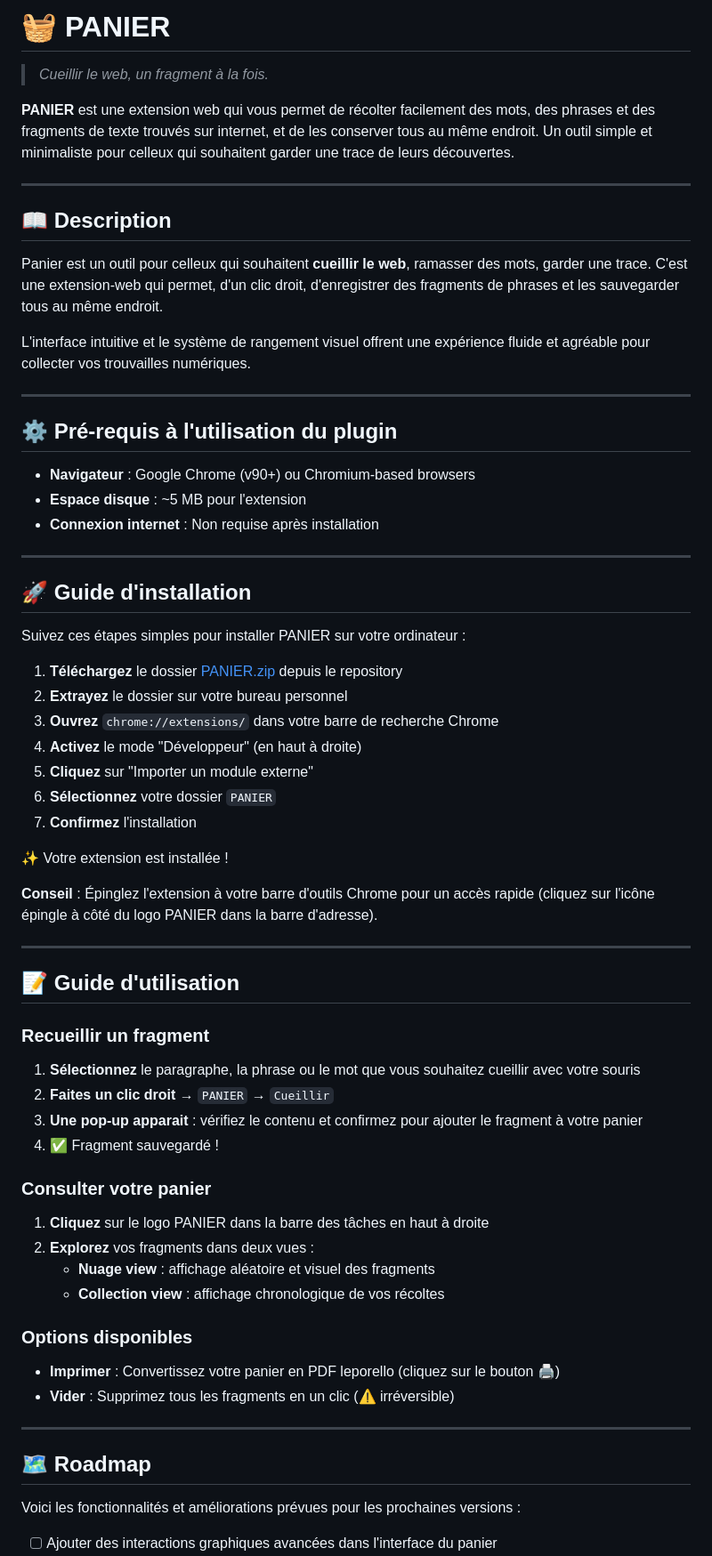
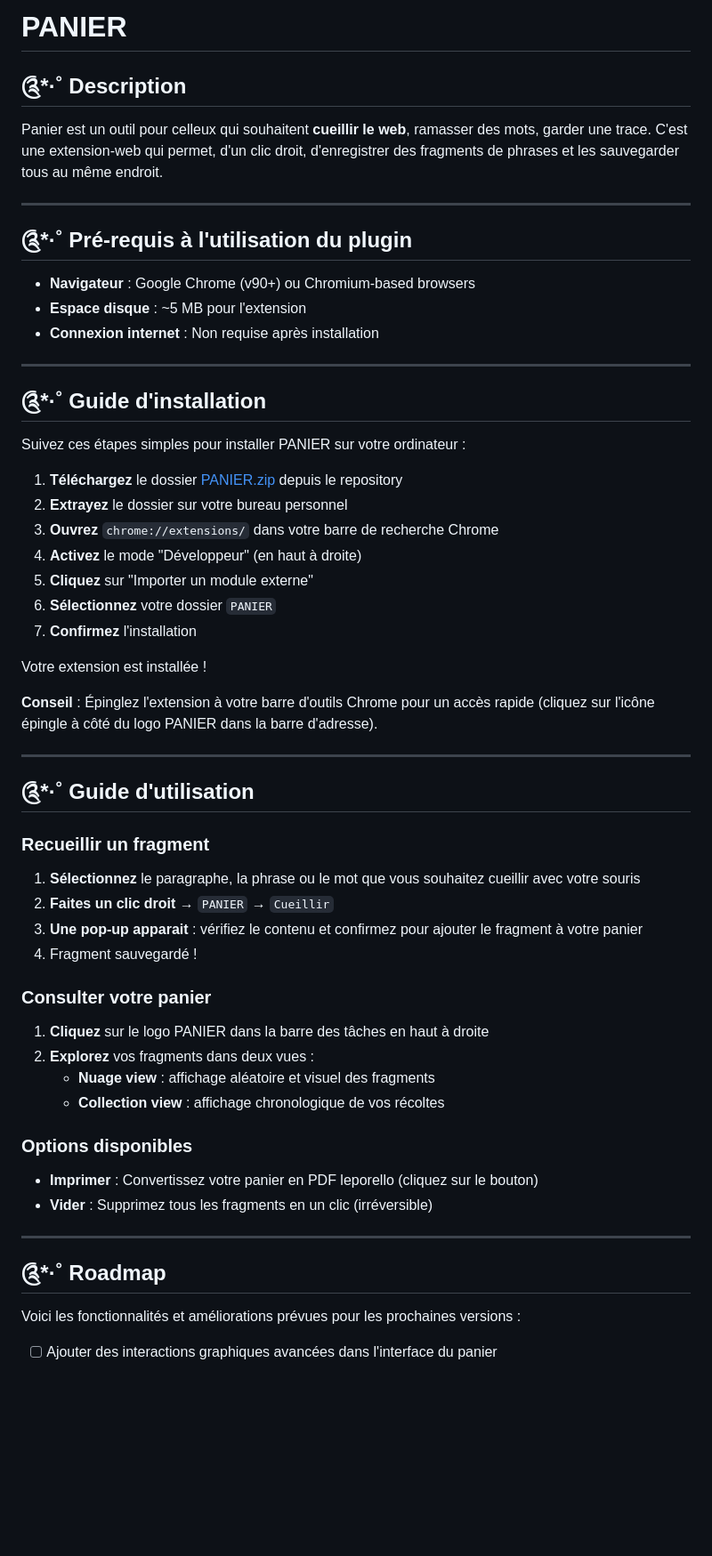
Before and after one commit to 4daile/PANIER, a Markdown page: README.md, the part around one of its changes. Shown at 89% size. Rendered like a GitHub page; blank space fills up the shorter version.

```diff
--- a/README.md
+++ b/README.md
@@ -1,20 +1,12 @@
-# 🧺 PANIER
+# PANIER
 
-> *Cueillir le web, un fragment à la fois.*
+## ༊*·˚ Description
 
-**PANIER** est une extension web qui vous permet de récolter facilement des mots, des phrases et des fragments de texte trouvés sur internet, et de les conserver tous au même endroit. Un outil simple et minimaliste pour celleux qui souhaitent garder une trace de leurs découvertes.
+Panier est un outil pour celleux qui souhaitent **cueillir le web**, ramasser des mots, garder une trace. C'est une extension-web qui permet, d'un clic droit, d'enregistrer des fragments de phrases et les sauvegarder tous au même endroit.
 
 ---
 
-## 📖 Description
-
-Panier est un outil pour celleux qui souhaitent **cueillir le web**, ramasser des mots, garder une trace. C'est une extension-web qui permet, d'un clic droit, d'enregistrer des fragments de phrases et les sauvegarder tous au même endroit.
-
-L'interface intuitive et le système de rangement visuel offrent une expérience fluide et agréable pour collecter vos trouvailles numériques.
-
----
-
-## ⚙️ Pré-requis à l'utilisation du plugin
+## ༊*·˚ Pré-requis à l'utilisation du plugin
 
 - **Navigateur** : Google Chrome (v90+) ou Chromium-based browsers
 - **Espace disque** : ~5 MB pour l'extension
@@ -22,7 +14,7 @@ L'interface intuitive et le système de rangement visuel offrent une expérience
 
 ---
 
-## 🚀 Guide d'installation
+## ༊*·˚ Guide d'installation
 
 Suivez ces étapes simples pour installer PANIER sur votre ordinateur :
 
@@ -34,20 +26,20 @@ Suivez ces étapes simples pour installer PANIER sur votre ordinateur :
 6. **Sélectionnez** votre dossier `PANIER`
 7. **Confirmez** l'installation
 
-✨ Votre extension est installée !
+Votre extension est installée !
 
 **Conseil** : Épinglez l'extension à votre barre d'outils Chrome pour un accès rapide (cliquez sur l'icône épingle à côté du logo PANIER dans la barre d'adresse).
 
 ---
 
-## 📝 Guide d'utilisation
+## ༊*·˚ Guide d'utilisation
 
 ### Recueillir un fragment
 
 1. **Sélectionnez** le paragraphe, la phrase ou le mot que vous souhaitez cueillir avec votre souris
 2. **Faites un clic droit** → `PANIER` → `Cueillir`
 3. **Une pop-up apparait** : vérifiez le contenu et confirmez pour ajouter le fragment à votre panier
-4. ✅ Fragment sauvegardé !
+4. Fragment sauvegardé !
 
 ### Consulter votre panier
 
@@ -58,12 +50,12 @@ Suivez ces étapes simples pour installer PANIER sur votre ordinateur :
 
 ### Options disponibles
 
-- **Imprimer** : Convertissez votre panier en PDF leporello (cliquez sur le bouton 🖨️)
-- **Vider** : Supprimez tous les fragments en un clic (⚠️ irréversible)
+- **Imprimer** : Convertissez votre panier en PDF leporello (cliquez sur le bouton)
+- **Vider** : Supprimez tous les fragments en un clic (irréversible)
 
 ---
 
-## 🗺️ Roadmap
+## ༊*·˚ Roadmap
 
 Voici les fonctionnalités et améliorations prévues pour les prochaines versions :
 
```
Also changed, not shown: other parts of README.md (+4 -14 lines).
